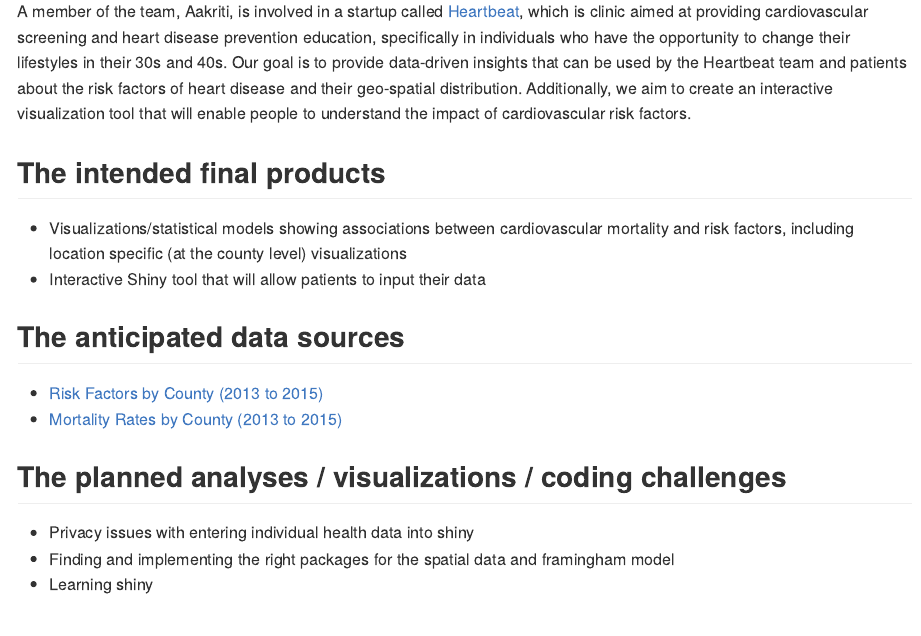
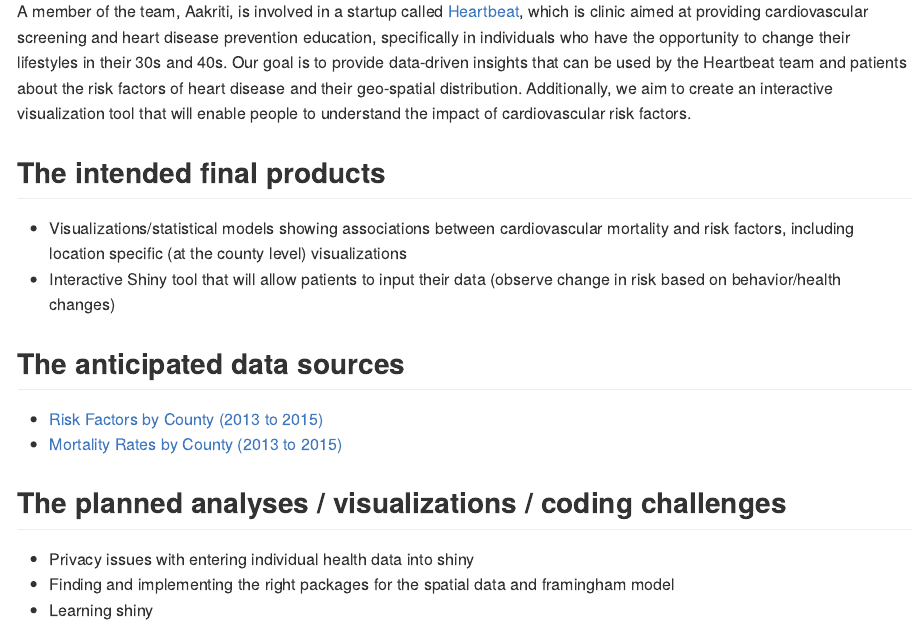
Before and after one commit to alc2279/p8105_final_project, an R Markdown document (final_project_proposal.Rmd): the page in a window 1100 px wide, from 640 px down. Rendered offline with R 4.5, knitr and Pandoc, with nearby package versions.

Commit message:
Edit in the intended final product section

```diff
--- a/final_project_proposal.Rmd
+++ b/final_project_proposal.Rmd
@@ -22,7 +22,7 @@ A member of the team, Aakriti, is involved in a startup called [Heartbeat](https
 
 ## The intended final products
 * Visualizations/statistical models showing associations between cardiovascular mortality and risk factors, including location specific (at the county level) visualizations
-* Interactive Shiny tool that will allow patients to input their data
+* Interactive Shiny tool that will allow patients to input their data (observe change in risk based on behavior/health changes)
 
 ## The anticipated data sources
 * [Risk Factors by County (2013 to 2015)](http://www.countyhealthrankings.org/explore-health-rankings/rankings-data-documentation?fbclid=IwAR1YHiMm53wKQCr3nE_AhvKumi_jpJvR_HUMkQVy8ZxZKnzT2AHPhE_IwYU)
```
